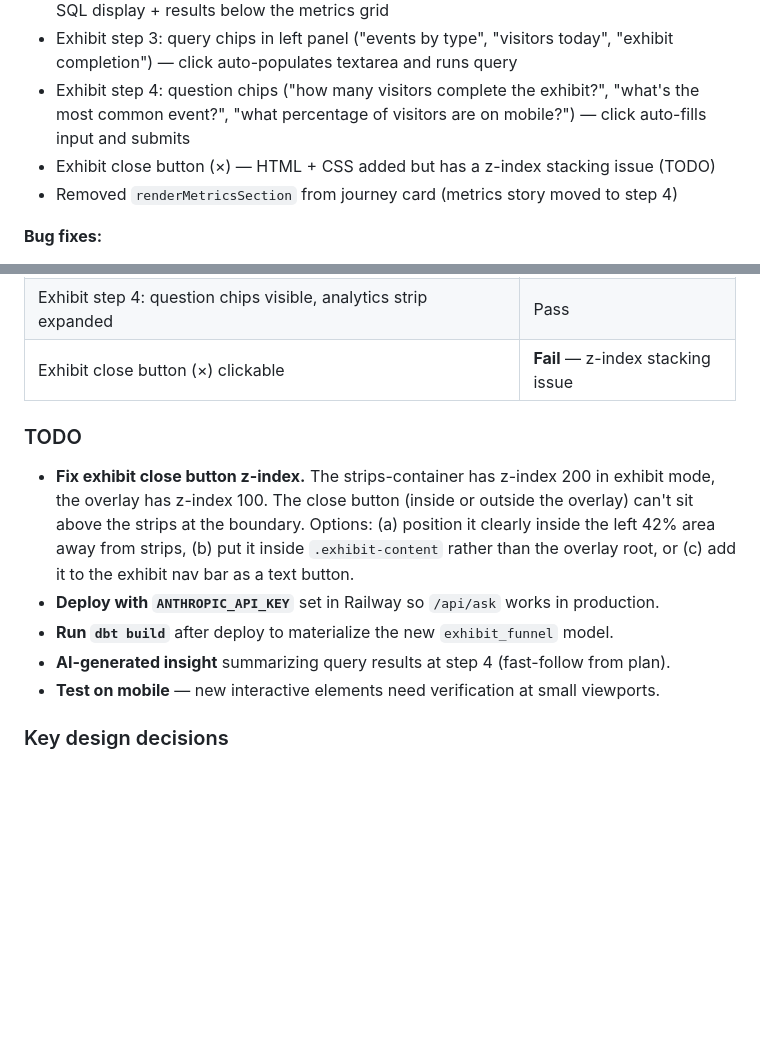
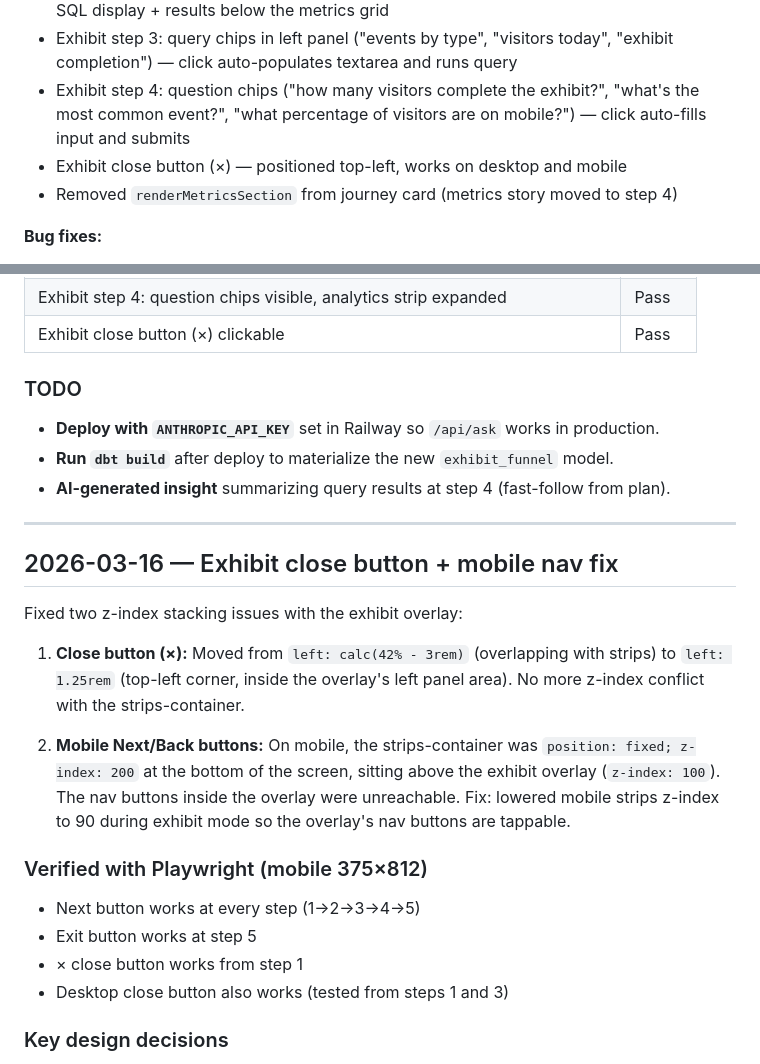
Before and after one commit to amatlin/reflection, a Markdown page: LAB_NOTEBOOK.md, 2 parts joined by grey strips. Rendered like a GitHub page; blank space fills up the shorter version.

Commit message:
Update lab notebook: close button and mobile nav fixes verified
Co-Authored-By: Claude Opus 4.6 <noreply@anthropic.com>

```diff
--- a/LAB_NOTEBOOK.md
+++ b/LAB_NOTEBOOK.md
@@ -708,7 +708,7 @@ Major feature session: made the exhibit genuinely interactive. Visitors can now
 - Analytics strip: added "ask a question" divider + text input + "Ask" button + collapsible SQL display + results below the metrics grid
 - Exhibit step 3: query chips in left panel ("events by type", "visitors today", "exhibit completion") — click auto-populates textarea and runs query
 - Exhibit step 4: question chips ("how many visitors complete the exhibit?", "what's the most common event?", "what percentage of visitors are on mobile?") — click auto-fills input and submits
-- Exhibit close button (×) — HTML + CSS added but has a z-index stacking issue (TODO)
+- Exhibit close button (×) — positioned top-left, works on desktop and mobile
 - Removed `renderMetricsSection` from journey card (metrics story moved to step 4)
 
 **Bug fixes:**
@@ -729,14 +729,28 @@ Major feature session: made the exhibit genuinely interactive. Visitors can now
 | Exhibit step 3: query chips visible | Pass |
 | Click "events by type" chip → auto-runs query → results in warehouse strip | Pass |
 | Exhibit step 4: question chips visible, analytics strip expanded | Pass |
-| Exhibit close button (×) clickable | **Fail** — z-index stacking issue |
+| Exhibit close button (×) clickable | Pass |
 
 ### TODO
-- **Fix exhibit close button z-index.** The strips-container has z-index 200 in exhibit mode, the overlay has z-index 100. The close button (inside or outside the overlay) can't sit above the strips at the boundary. Options: (a) position it clearly inside the left 42% area away from strips, (b) put it inside `.exhibit-content` rather than the overlay root, or (c) add it to the exhibit nav bar as a text button.
 - **Deploy with `ANTHROPIC_API_KEY`** set in Railway so `/api/ask` works in production.
 - **Run `dbt build`** after deploy to materialize the new `exhibit_funnel` model.
 - **AI-generated insight** summarizing query results at step 4 (fast-follow from plan).
-- **Test on mobile** — new interactive elements need verification at small viewports.
+
+---
+
+## 2026-03-16 — Exhibit close button + mobile nav fix
+
+Fixed two z-index stacking issues with the exhibit overlay:
+
+1. **Close button (×):** Moved from `left: calc(42% - 3rem)` (overlapping with strips) to `left: 1.25rem` (top-left corner, inside the overlay's left panel area). No more z-index conflict with the strips-container.
+
+2. **Mobile Next/Back buttons:** On mobile, the strips-container was `position: fixed; z-index: 200` at the bottom of the screen, sitting above the exhibit overlay (`z-index: 100`). The nav buttons inside the overlay were unreachable. Fix: lowered mobile strips z-index to 90 during exhibit mode so the overlay's nav buttons are tappable.
+
+### Verified with Playwright (mobile 375×812)
+- Next button works at every step (1→2→3→4→5)
+- Exit button works at step 5
+- × close button works from step 1
+- Desktop close button also works (tested from steps 1 and 3)
 
 ### Key design decisions
 - Interactive controls live **in the strips** (not the exhibit overlay) so they work on the homepage without the exhibit. The exhibit just adds context and suggested chips.
```
